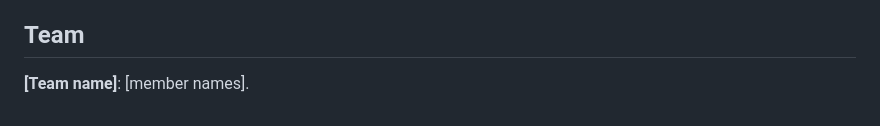
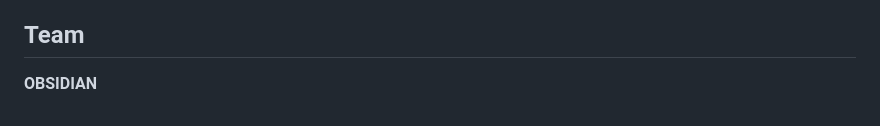
Before and after one commit to Sanskar-Dwivedi/Safe4Her, a Markdown page: README.md, the part around the change. GitHub-like rendering.

Commit message:
Add the team name

```diff
--- a/README.md
+++ b/README.md
@@ -183,4 +183,4 @@ See [`docs/RELEASING.md`](docs/RELEASING.md).
 
 ## Team
 
-**[Team name]**: [member names].
+**OBSIDIAN**
```
